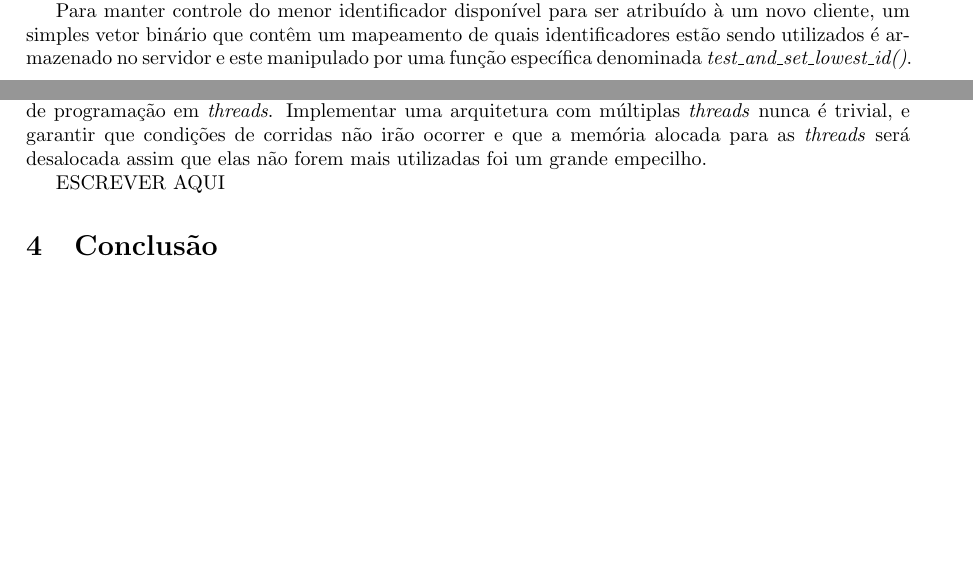
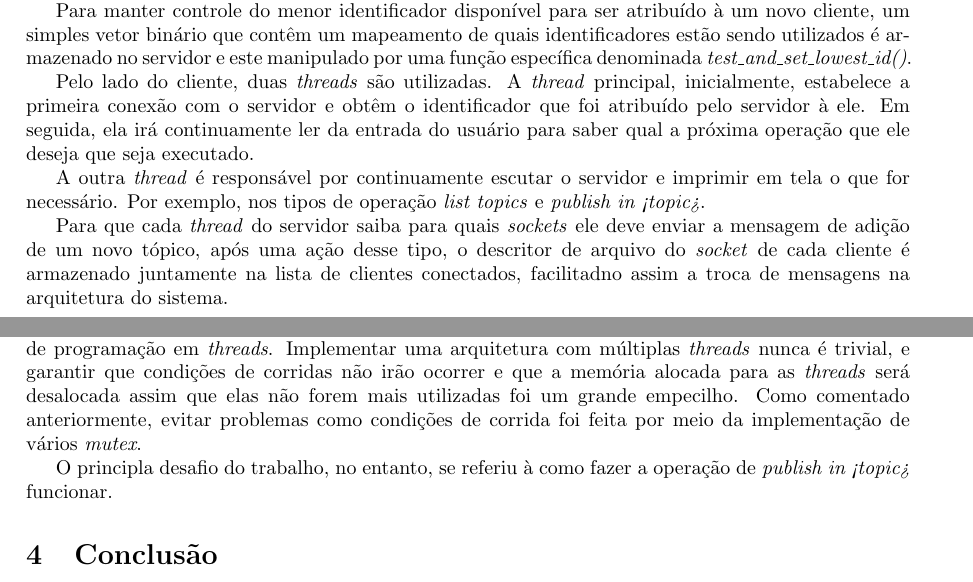
Before and after one commit to lframosferreira/tp2-redes, a LaTeX document (report/report.tex): two parts of pages 1 and 2 of 2, joined at a grey line, cut so that both start at the same text, the shorter picture padded with empty space. Compiled offline with pdfLaTeX.

Commit message:
avancos na doc

```diff
--- a/report/report.tex
+++ b/report/report.tex
@@ -77,6 +77,22 @@ identificadores estão sendo utilizados
 é armazenado no servidor e este manipulado por uma função específica
 denominada \textit{test\_and\_set\_lowest\_id()}.
 
+Pelo lado do cliente, duas \textit{threads} são utilizadas. A \textit{thread}
+principal, inicialmente, estabelece a primeira conexão com o servidor e obtêm o
+identificador que foi atribuído pelo servidor à ele. Em seguida, ela irá
+continuamente ler da entrada do usuário para saber qual a próxima operação que
+ele deseja que seja executado.
+
+A outra \textit{thread} é responsável por continuamente escutar o servidor e
+imprimir em tela o que for necessário. Por exemplo, nos tipos de operação
+\textit{list topics} e \textit{publish in <topic>}.
+
+Para que cada \textit{thread} do servidor saiba para quais \textit{sockets} ele
+deve enviar a mensagem de adição de um novo tópico, após uma ação desse tipo, o
+descritor de arquivo do \textit{socket} de cada cliente é armazenado juntamente
+na lista de clientes conectados, facilitadno assim a troca de mensagens na
+arquitetura do sistema.
+
 \subsection{Condições de corrida}
 
 Por se tratar de uma arquitetura com múltiplas \textit{threads}, problemas
@@ -102,9 +118,12 @@ interface POSIX de programação em \textit{threads}. Implementar uma arquitetur
 com múltiplas \textit{threads}
 nunca é trivial, e garantir que condições de corridas não irão ocorrer e que a
 memória alocada para as \textit{threads} será desalocada assim que elas não
-forem mais utilizadas foi um grande empecilho.
+forem mais utilizadas foi um grande empecilho. Como comentado anteriormente,
+evitar problemas como condições de corrida foi feita por meio da implementação
+de vários \textit{mutex}.
 
-ESCREVER AQUI
+O principla desafio do trabalho, no entanto, se referiu à como fazer a operação
+de \textit{publish in <topic>} funcionar.
 
 \section{Conclusão}
 
```
Also changed, not shown: report/report.pdf, report/report.tex (1 more changed lines), 1 other file.
